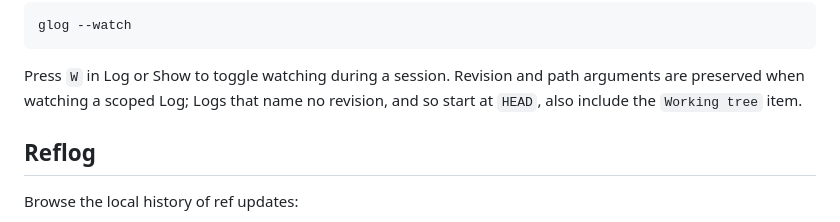
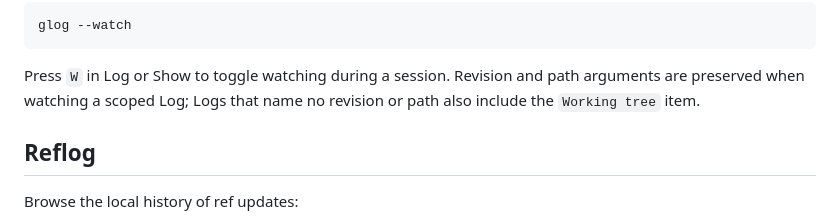
Before and after one commit to yairchu/glog, a Markdown page: README.md, the part around the change. GitHub-like rendering.

Commit message:
docs: leave the Working tree out of path-limited watched Logs
Co-Authored-By: Claude Opus 5.5 <noreply@anthropic.com>

```diff
--- a/README.md
+++ b/README.md
@@ -233,7 +233,7 @@ glog --watch
 
 Press `W` in Log or Show to toggle watching during a session. Revision and
 path arguments are preserved when watching a scoped Log; Logs that name no
-revision, and so start at `HEAD`, also include the `Working tree` item.
+revision or path also include the `Working tree` item.
 
 ## Reflog
 
```
